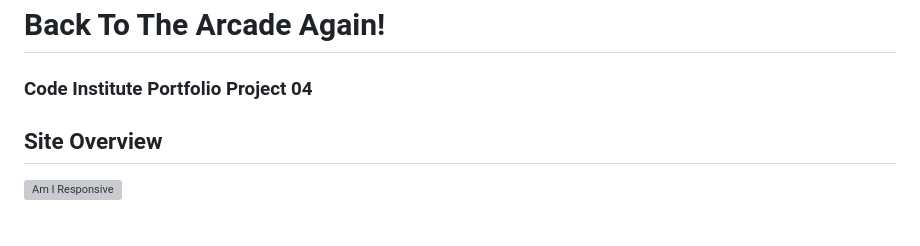
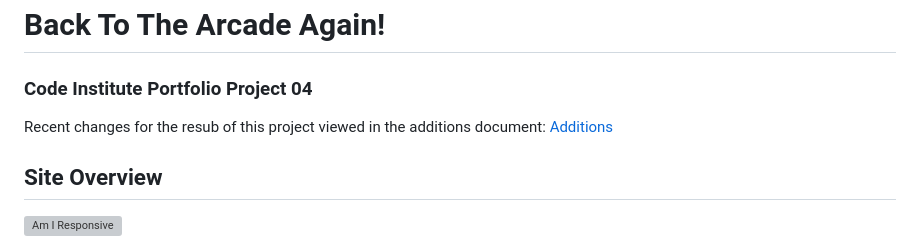
Before and after one commit to LeighAllenDev/BTTAv2, a Markdown page: README.md, the part around the change. GitHub-like rendering; grey boxes are pictures that could not be loaded.

Commit message:
Add: add link to additions write up

```diff
--- a/README.md
+++ b/README.md
@@ -1,6 +1,7 @@
 # Back To The Arcade Again!
 
 ### Code Institute Portfolio Project 04
+Recent changes for the resub of this project viewed in the additions document: [Additions](/Additions.md)
 
 ## Site Overview
 
```
